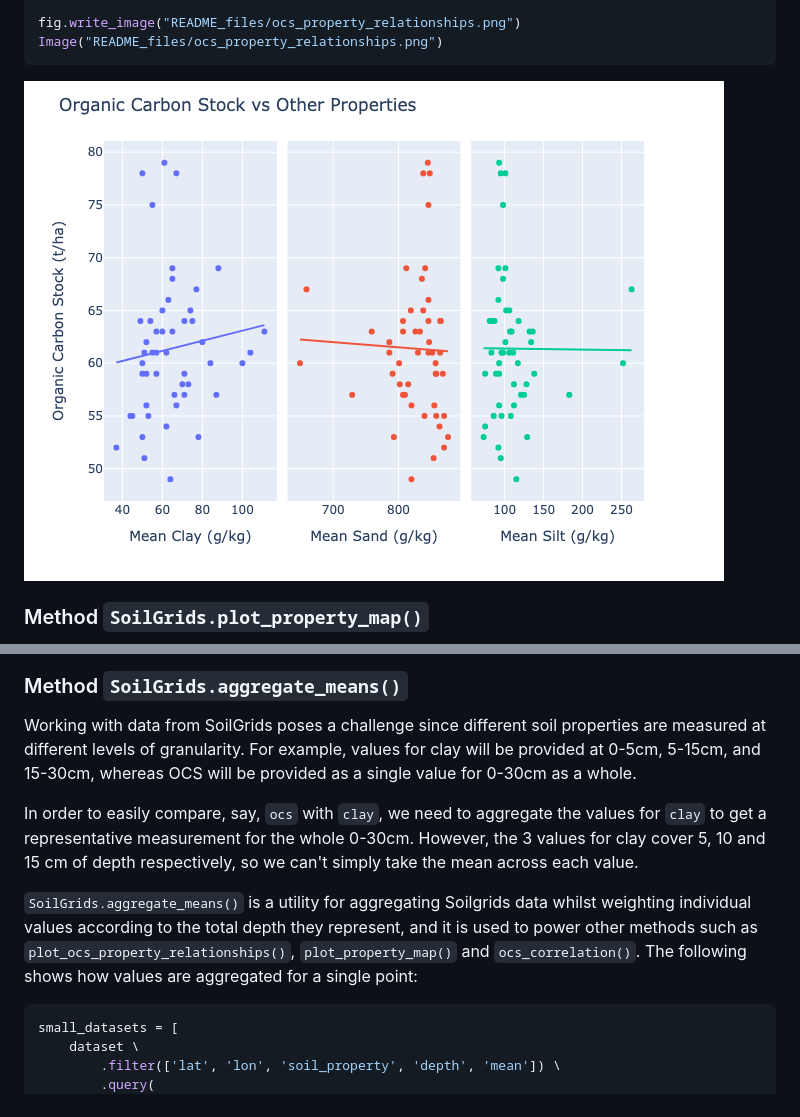
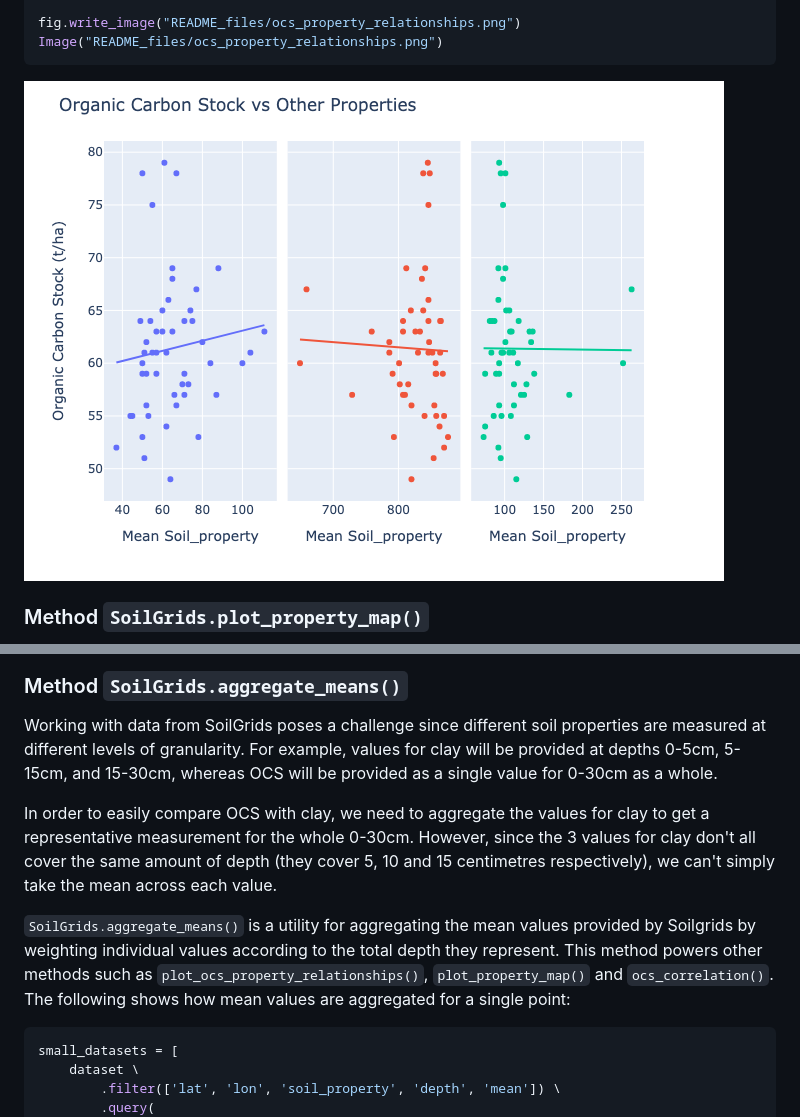
Before and after one commit to wurli/soilgrids, a Markdown page: README.md, 2 parts joined by grey strips. Drawn GitHub-style; pictures changed too: README_files/README_7_0.png.

Commit message:
rewording in readme

````diff
--- a/README.md
+++ b/README.md
@@ -262,19 +262,21 @@ Image("README_files/property_map.png")
 
 Working with data from SoilGrids poses a challenge since different soil
 properties are measured at different levels of granularity. For example, values
-for clay will be provided at 0-5cm, 5-15cm, and 15-30cm, whereas OCS will be
-provided as a single value for 0-30cm as a whole.
+for clay will be provided at depths 0-5cm, 5-15cm, and 15-30cm, whereas OCS
+will be provided as a single value for 0-30cm as a whole.
 
-In order to easily compare, say, `ocs` with `clay`, we need to
-aggregate the values for `clay` to get a representative measurement for the
-whole 0-30cm. However, the 3 values for clay cover 5, 10 and 15 cm of depth
-respectively, so we can't simply take the mean across each value.
+In order to easily compare OCS with clay, we need to
+aggregate the values for clay to get a representative measurement for the
+whole 0-30cm. However, since the 3 values for clay don't all cover the same
+amount of depth (they cover 5, 10 and 15 centimetres respectively), we can't
+simply take the mean across each value.
 
-`SoilGrids.aggregate_means()` is a utility for aggregating Soilgrids data whilst
-weighting individual values according to the total depth they represent, and
-it is used to power other methods such as `plot_ocs_property_relationships()`,
-`plot_property_map()` and `ocs_correlation()`. The following shows how values
-are aggregated for a single point:
+`SoilGrids.aggregate_means()` is a utility for aggregating the mean values
+provided by Soilgrids by weighting individual values according to the total
+depth they represent. This method powers other methods such as
+`plot_ocs_property_relationships()`, `plot_property_map()` and
+`ocs_correlation()`. The following shows how mean values are aggregated for a
+single point:
 
 
 ```python
````
Also changed, not shown: 1 other file.
